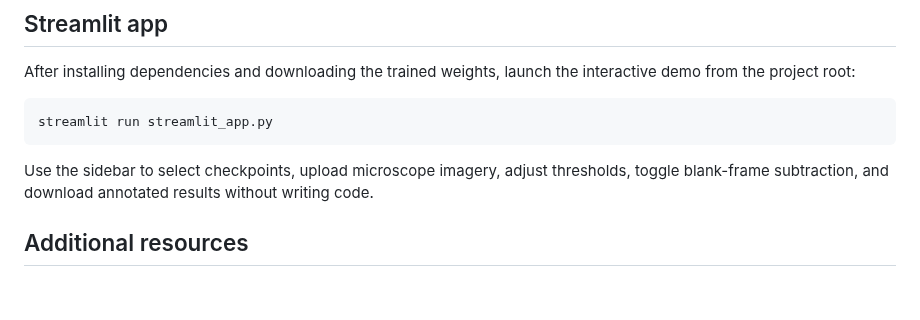
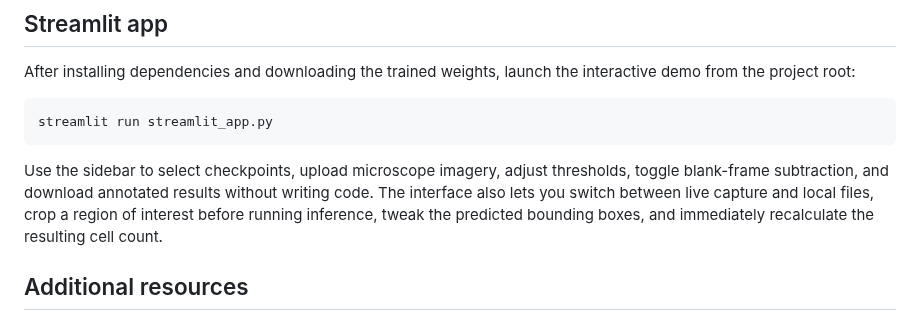
Before and after one commit to Ahnd6474/Cell-counting, a Markdown page: README.md, the part around the change. Rendered like a GitHub page; blank space fills up the shorter version.

Commit message:
Enhance README with interface capabilities
Expanded the README to include additional interface features.

```diff
--- a/README.md
+++ b/README.md
@@ -114,7 +114,9 @@ streamlit run streamlit_app.py
 
 Use the sidebar to select checkpoints, upload microscope imagery, adjust
 thresholds, toggle blank-frame subtraction, and download annotated results
-without writing code.
+without writing code. The interface also lets you switch between live capture
+and local files, crop a region of interest before running inference, tweak the
+predicted bounding boxes, and immediately recalculate the resulting cell count.
 
 ## Additional resources
 
```
